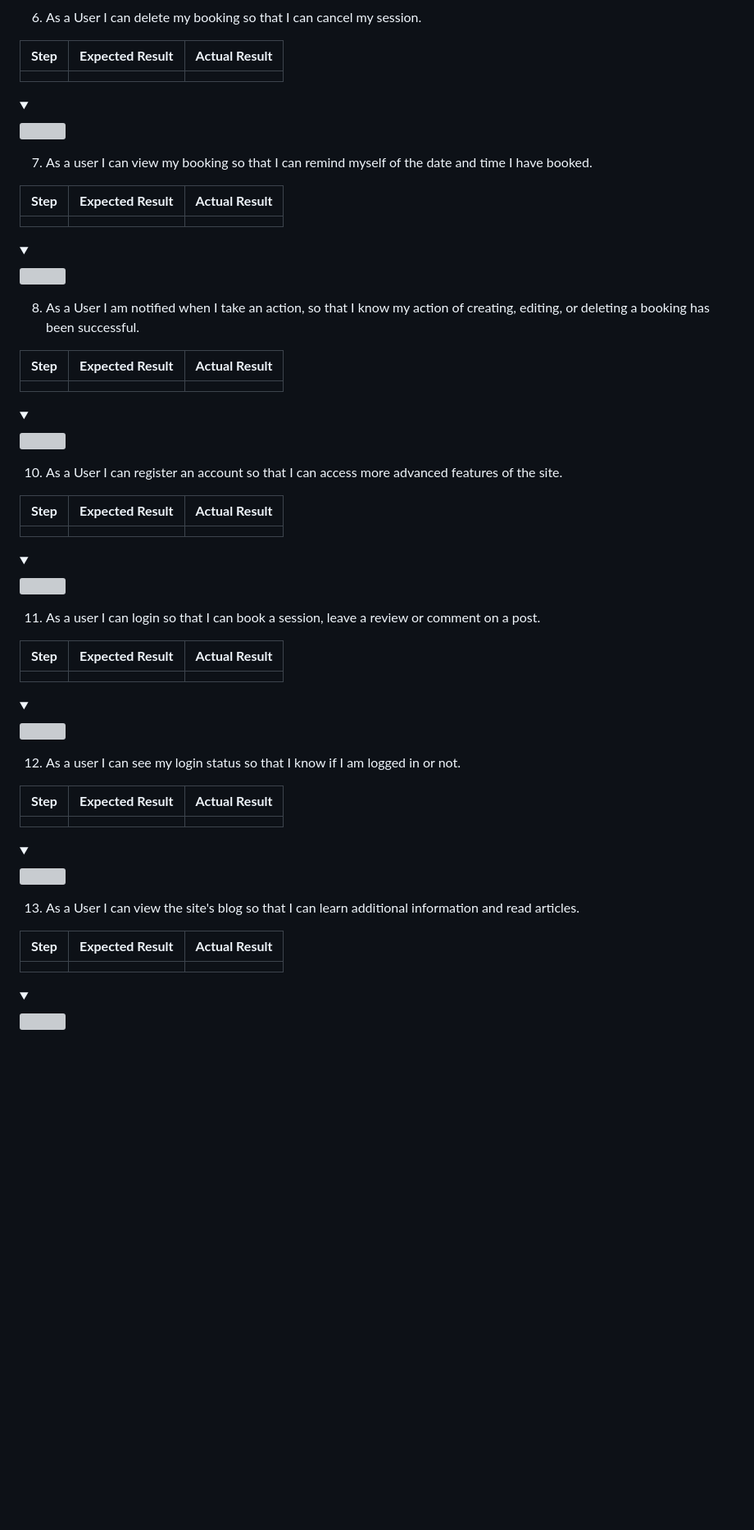
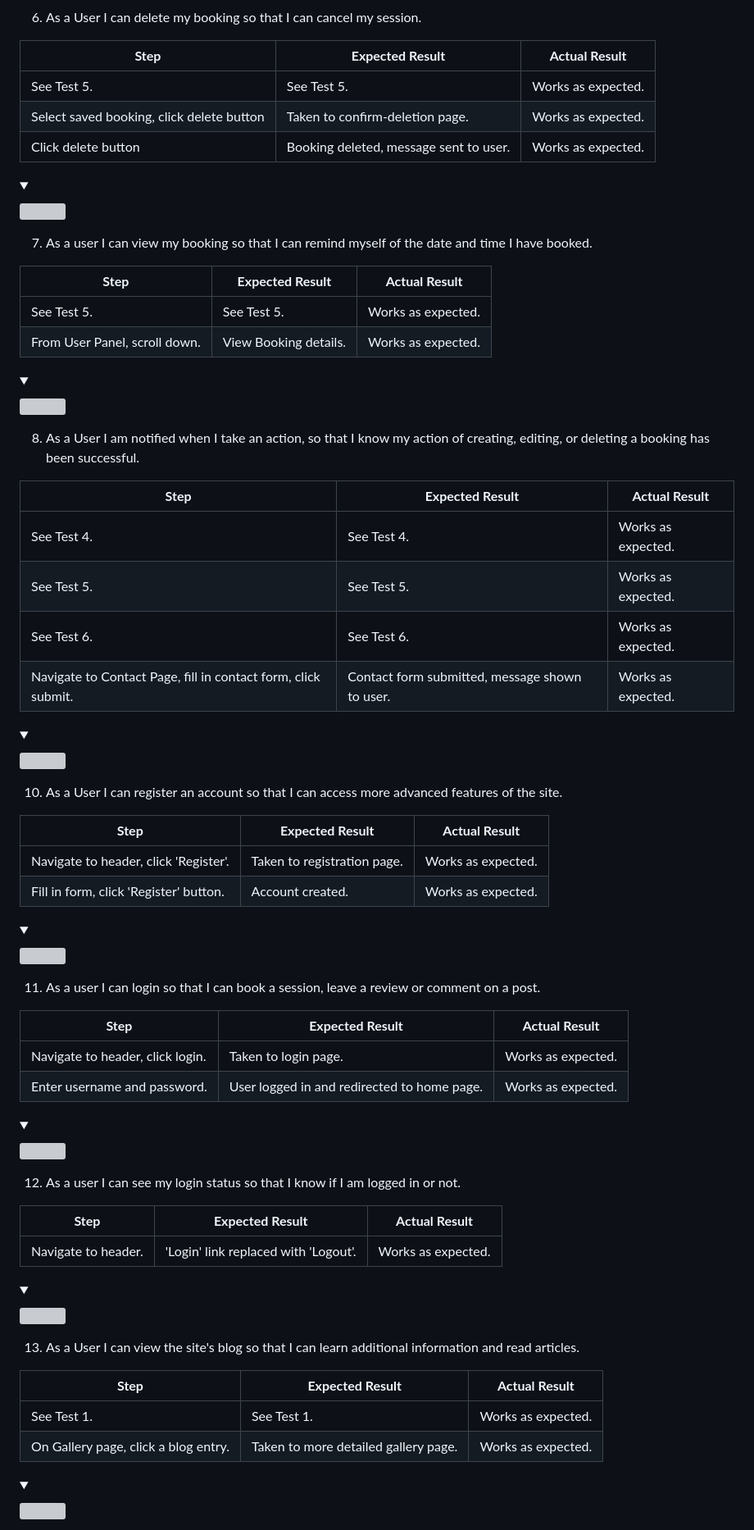
Before and after one commit to Clinelly/CI_PP4_Dragons_Flagon, a Markdown page: README.md, the part around the change printed below. Shown: that part at 82% size. GitHub-like rendering; folded sections open; blank space fills up the shorter version; grey boxes are pictures that could not be loaded.

```diff
--- a/README.md
+++ b/README.md
@@ -823,7 +838,9 @@ WAVE was used to test the websites accessibility.
 
 **Step** | **Expected Result** | **Actual Result**
 ------------ | ------------ | ------------ |
-| |  |
+| See Test 5. | See Test 5. | Works as expected. |
+| Select saved booking, click delete button | Taken to confirm-deletion page. | Works as expected. |
+| Click delete button | Booking deleted, message sent to user. | Works as expected. |
 
 <details><summary></summary>
 <img src="">
@@ -833,7 +850,8 @@ WAVE was used to test the websites accessibility.
 
 **Step** | **Expected Result** | **Actual Result**
 ------------ | ------------ | ------------ |
-| |  |
+| See Test 5. | See Test 5. | Works as expected. |
+| From User Panel, scroll down. | View Booking details. | Works as expected. |
 
 <details><summary></summary>
 <img src="">
@@ -843,7 +861,10 @@ WAVE was used to test the websites accessibility.
 
 **Step** | **Expected Result** | **Actual Result**
 ------------ | ------------ | ------------ |
-| |  |
+| See Test 4. | See Test 4. | Works as expected. |
+| See Test 5. | See Test 5. | Works as expected. |
+| See Test 6. | See Test 6. | Works as expected. |
+| Navigate to Contact Page, fill in contact form, click submit. | Contact form submitted, message shown to user. | Works as expected. |
 
 <details><summary></summary>
 <img src="">
@@ -853,7 +874,8 @@ WAVE was used to test the websites accessibility.
 
 **Step** | **Expected Result** | **Actual Result**
 ------------ | ------------ | ------------ |
-| |  |
+| Navigate to header, click 'Register'. | Taken to registration page. | Works as expected. |
+| Fill in form, click 'Register' button. | Account created. | Works as expected. |
 
 <details><summary></summary>
 <img src="">
@@ -863,7 +885,8 @@ WAVE was used to test the websites accessibility.
 
 **Step** | **Expected Result** | **Actual Result**
 ------------ | ------------ | ------------ |
-| |  |
+| Navigate to header, click login. | Taken to login page. | Works as expected. |
+| Enter username and password. | User logged in and redirected to home page. | Works as expected. |
 
 <details><summary></summary>
 <img src="">
@@ -873,7 +896,7 @@ WAVE was used to test the websites accessibility.
 
 **Step** | **Expected Result** | **Actual Result**
 ------------ | ------------ | ------------ |
-| |  |
+| Navigate to header. | 'Login' link replaced with 'Logout'. | Works as expected. |
 
 <details><summary></summary>
 <img src="">
@@ -883,7 +906,8 @@ WAVE was used to test the websites accessibility.
 
 **Step** | **Expected Result** | **Actual Result**
 ------------ | ------------ | ------------ |
-| |  |
+| See Test 1. | See Test 1. | Works as expected. |
+| On Gallery page, click a blog entry. | Taken to more detailed gallery page. | Works as expected. |
 
 <details><summary></summary>
 <img src="">
```
Also changed, not shown: other parts of README.md (+37 -13 lines).
